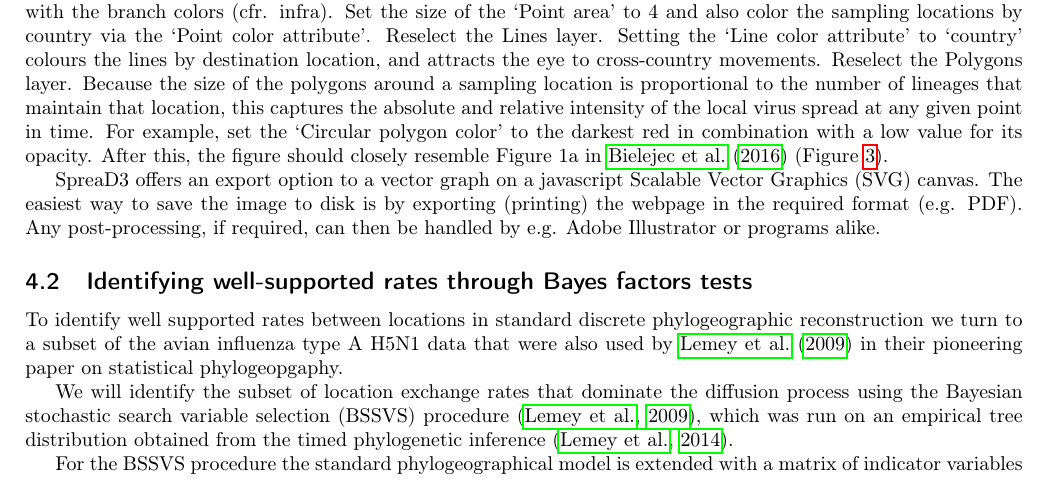
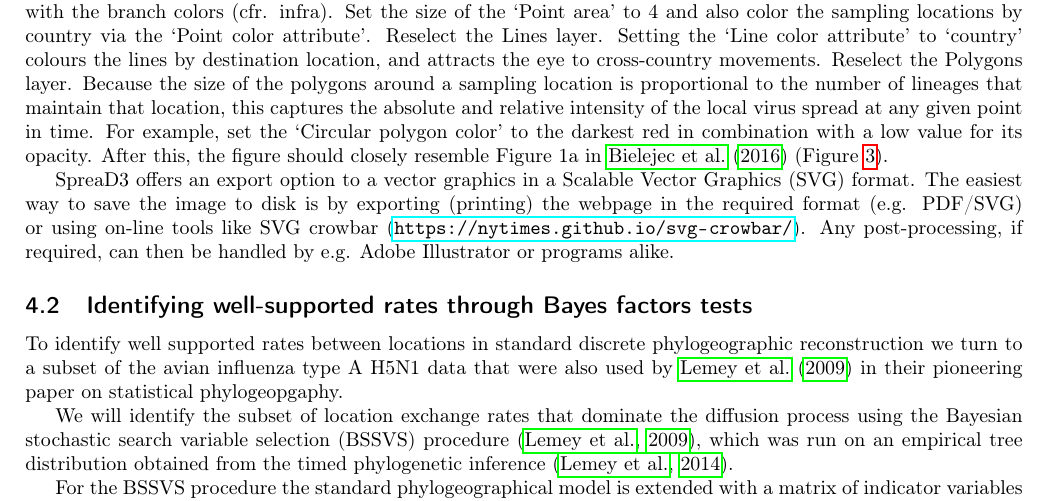
Before and after one commit to phylogeography/SpreaD3, a LaTeX document (tutorial/spread_tutorial.tex): part of page 6 of 27, cut so that both start at the same text. Compiled offline with pdfLaTeX.

Commit message:
boundaries

```diff
--- a/tutorial/spread_tutorial.tex
+++ b/tutorial/spread_tutorial.tex
@@ -202,8 +202,8 @@ Because the size of the polygons around a sampling location is proportional to t
 For example, set the `Circular polygon color'  to the darkest red in combination with a low value for its opacity.
 After this, the figure should closely resemble Figure 1a in \cite{Bielejec:2016aa} (Figure \ref{fig:ebov_final}).
 \par
-SpreaD3 offers an export option to a vector graph on a javascript Scalable Vector Graphics (SVG) canvas.
-The easiest way to save the image to disk is by exporting (printing) the webpage in the required format (e.g. PDF).
+SpreaD3 offers an export option to a vector graphics in a Scalable Vector Graphics (SVG) format.
+The easiest way to save the image to disk is by exporting (printing) the webpage in the required format (e.g. PDF/SVG) or using on-line tools like SVG crowbar (\url{https://nytimes.github.io/svg-crowbar/}).
 Any post-processing, if required, can then be handled by e.g. Adobe Illustrator or programs alike.
 
 \begin{figure}[!H]
```
Also changed, not shown: 1 other file.
